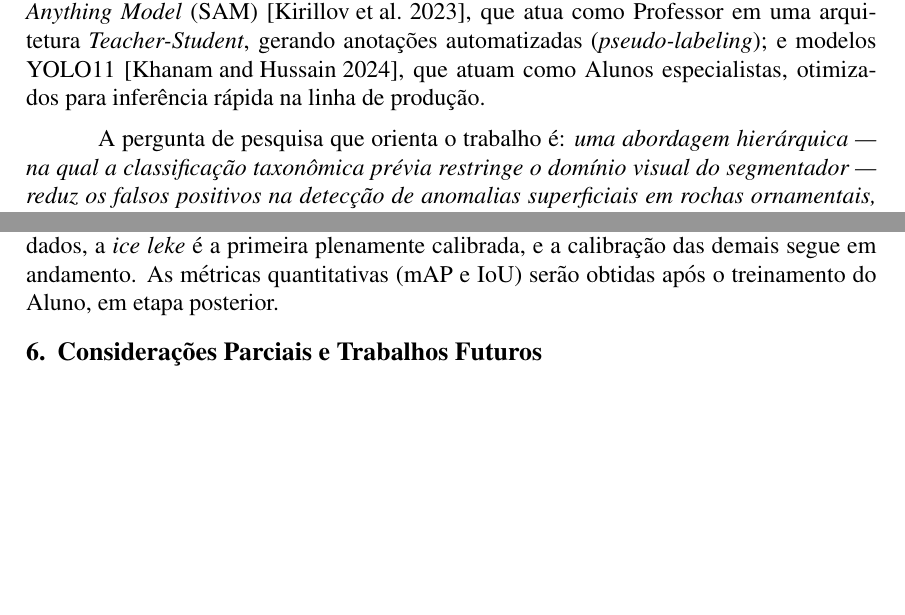
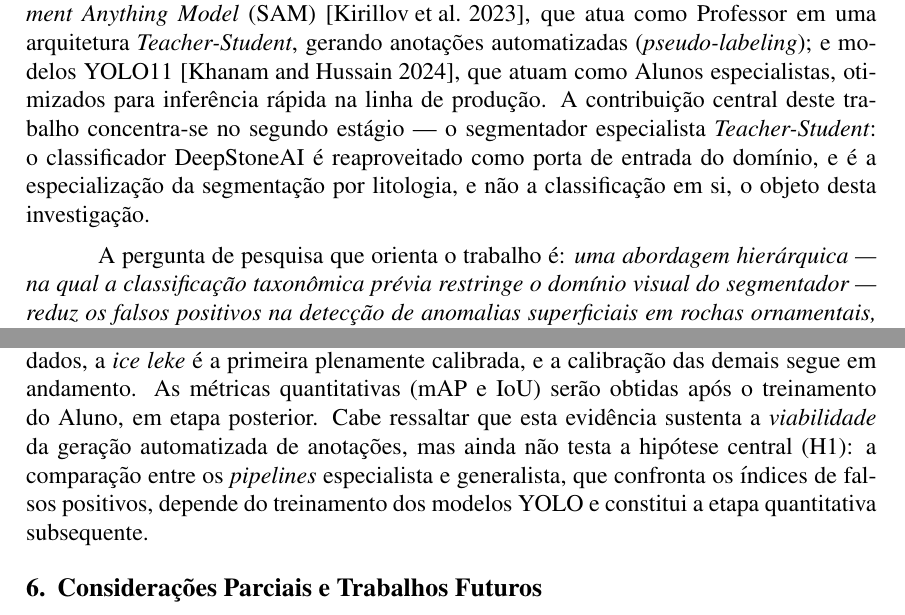
Before and after one commit to machado-o/ARIA, a LaTeX paper (Overleaf/artigo/main.tex): two parts of pages 2 and 10 of 12 before the commit and two parts of pages 2 and 9 of 12 after it, joined at a grey line, cut so that both start at the same text, the shorter picture padded with empty space. Compiled offline with pdfLaTeX.

Commit message:
docs(artigo): afia a contribuicao e separa viabilidade de teste da hipotese
- introducao: frase explicitando que a contribuicao central e o segmentador
  especialista (estagio 2), nao o classificador DeepStoneAI (trabalho previo
  do grupo)
- Analise Preliminar: deixa claro que a demo ice_leke sustenta viabilidade,
  mas ainda nao testa H1 (comparacao 45x1 depende do treino do YOLO)

Co-Authored-By: Claude Opus 4.8 <noreply@anthropic.com>

```diff
--- a/Overleaf/artigo/main.tex
+++ b/Overleaf/artigo/main.tex
@@ -43,7 +43,7 @@ Essa inspeção manual carrega limitações estruturais. Não existe um critéri
 
 A automação dessa inspeção por meio de visão computacional esbarra em dois obstáculos. O primeiro é a alta variabilidade geológica das rochas: uma feição que constitui anomalia comercial em uma litologia (uma fissura em mármore branco) pode ser um padrão natural esperado em outra (um veio mineral em granito). Modelos generalistas monolíticos, treinados sobre todas as litologias ao mesmo tempo, tendem a confundir essas feições e a gerar falsos positivos. O segundo é o custo da anotação: a rotulagem manual de milhares de imagens com defeitos sutis é custosa e limitante para a adoção industrial.
 
-Este trabalho propõe o ARIA (Análise e Reconhecimento Inteligente de Anomalias), um \textit{pipeline} hierárquico de Inteligência Artificial concebido para ser o núcleo inteligente da plataforma industrial Hartheus, voltada ao controle de qualidade de chapas. A proposta articula três estágios: um classificador taxonômico baseado na arquitetura Xception --- o DeepStoneAI, rede convolucional previamente desenvolvida e publicada pelo grupo~\cite{deepstoneai_moreira2025} ---, que identifica o domínio litológico da chapa; o \textit{Segment Anything Model} (SAM)~\cite{sam_kirillov2023}, que atua como Professor em uma arquitetura \textit{Teacher-Student}, gerando anotações automatizadas (\textit{pseudo-labeling}); e modelos YOLO11~\cite{yolo11_khanam2024}, que atuam como Alunos especialistas, otimizados para inferência rápida na linha de produção.
+Este trabalho propõe o ARIA (Análise e Reconhecimento Inteligente de Anomalias), um \textit{pipeline} hierárquico de Inteligência Artificial concebido para ser o núcleo inteligente da plataforma industrial Hartheus, voltada ao controle de qualidade de chapas. A proposta articula três estágios: um classificador taxonômico baseado na arquitetura Xception --- o DeepStoneAI, rede convolucional previamente desenvolvida e publicada pelo grupo~\cite{deepstoneai_moreira2025} ---, que identifica o domínio litológico da chapa; o \textit{Segment Anything Model} (SAM)~\cite{sam_kirillov2023}, que atua como Professor em uma arquitetura \textit{Teacher-Student}, gerando anotações automatizadas (\textit{pseudo-labeling}); e modelos YOLO11~\cite{yolo11_khanam2024}, que atuam como Alunos especialistas, otimizados para inferência rápida na linha de produção. A contribuição central deste trabalho concentra-se no segundo estágio --- o segmentador especialista \textit{Teacher-Student}: o classificador DeepStoneAI é reaproveitado como porta de entrada do domínio, e é a especialização da segmentação por litologia, e não a classificação em si, o objeto desta investigação.
 
 A pergunta de pesquisa que orienta o trabalho é: \textit{uma abordagem hierárquica --- na qual a classificação taxonômica prévia restringe o domínio visual do segmentador --- reduz os falsos positivos na detecção de anomalias superficiais em rochas ornamentais, em comparação a modelos generalistas monolíticos?} A hipótese central (H1) é que modelos especialistas hierárquicos, por conhecerem a aparência normal de cada litologia, apresentam menor índice de falsos positivos do que um modelo generalista único.
 
@@ -280,7 +280,7 @@ Cada \textit{prompt} calibrado atua sobre um tipo específico de irregularidade.
 
 \subsection{Análise Preliminar}
 
-Os resultados confirmam a viabilidade da etapa central da proposta: o modelo de fundação, sem treinamento dedicado ao domínio, é capaz de segmentar anomalias relevantes quando guiado por \textit{prompts} calibrados por litologia. As máscaras resultantes são exportadas como polígonos no formato de segmentação do YOLO (coordenadas normalizadas), constituindo o conjunto de \textit{pseudo-labels} que alimentará o treinamento do Aluno. Trata-se de uma validação \textbf{qualitativa e preliminar}: das 45 litologias do conjunto de dados, a \textit{ice leke} é a primeira plenamente calibrada, e a calibração das demais segue em andamento. As métricas quantitativas (mAP e IoU) serão obtidas após o treinamento do Aluno, em etapa posterior.
+Os resultados confirmam a viabilidade da etapa central da proposta: o modelo de fundação, sem treinamento dedicado ao domínio, é capaz de segmentar anomalias relevantes quando guiado por \textit{prompts} calibrados por litologia. As máscaras resultantes são exportadas como polígonos no formato de segmentação do YOLO (coordenadas normalizadas), constituindo o conjunto de \textit{pseudo-labels} que alimentará o treinamento do Aluno. Trata-se de uma validação \textbf{qualitativa e preliminar}: das 45 litologias do conjunto de dados, a \textit{ice leke} é a primeira plenamente calibrada, e a calibração das demais segue em andamento. As métricas quantitativas (mAP e IoU) serão obtidas após o treinamento do Aluno, em etapa posterior. Cabe ressaltar que esta evidência sustenta a \textit{viabilidade} da geração automatizada de anotações, mas ainda não testa a hipótese central (H1): a comparação entre os \textit{pipelines} especialista e generalista, que confronta os índices de falsos positivos, depende do treinamento dos modelos YOLO e constitui a etapa quantitativa subsequente.
 
 \section{Considerações Parciais e Trabalhos Futuros}
 \label{sec:conclusao}
```
